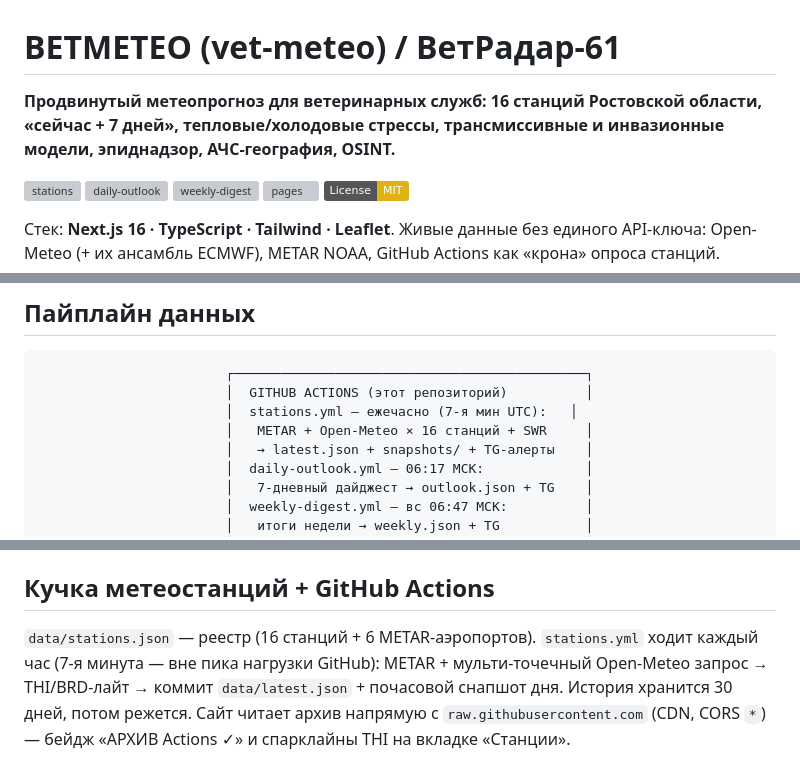
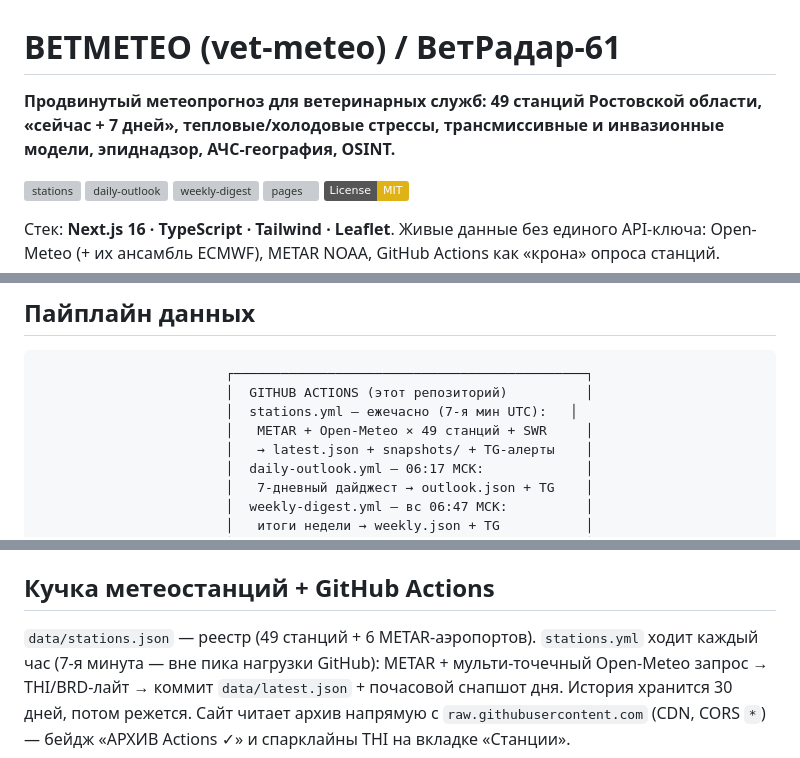
Before and after one commit to shray77/vet-meteo, a Markdown page: README.md, 3 parts joined by grey strips. GitHub-like rendering; badges without logos; grey boxes are pictures that could not be loaded.

Commit message:
docs: README — 16 станций → 49 (актуализация под latest.json)

```diff
--- a/README.md
+++ b/README.md
@@ -1,6 +1,6 @@
 # ВЕТМЕТЕО (vet-meteo) / ВетРадар-61
 
-**Продвинутый метеопрогноз для ветеринарных служб: 16 станций Ростовской области, «сейчас + 7 дней», тепловые/холодовые стрессы, трансмиссивные и инвазионные модели, эпиднадзор, АЧС-география, OSINT.**
+**Продвинутый метеопрогноз для ветеринарных служб: 49 станций Ростовской области, «сейчас + 7 дней», тепловые/холодовые стрессы, трансмиссивные и инвазионные модели, эпиднадзор, АЧС-география, OSINT.**
 
 [![stations](https://github.com/shray77/vet-meteo/actions/workflows/stations.yml/badge.svg)](https://github.com/shray77/vet-meteo/actions/workflows/stations.yml)
 [![daily-outlook](https://github.com/shray77/vet-meteo/actions/workflows/daily-outlook.yml/badge.svg)](https://github.com/shray77/vet-meteo/actions/workflows/daily-outlook.yml)
@@ -41,7 +41,7 @@ Open-Meteo (+ их ансамбль ECMWF), METAR NOAA, GitHub Actions как «
                         ┌─────────────────────────────────────────────┐
                         │  GITHUB ACTIONS (этот репозиторий)          │
                         │  stations.yml — ежечасно (7-я мин UTC):   │
-                        │   METAR + Open-Meteo × 16 станций + SWR     │
+                        │   METAR + Open-Meteo × 49 станций + SWR     │
                         │   → latest.json + snapshots/ + TG-алерты    │
                         │  daily-outlook.yml — 06:17 МСК:             │
                         │   7-дневный дайджест → outlook.json + TG    │
@@ -150,7 +150,7 @@ Open-Meteo **ensemble API** (ECMWF IFS 0.25°, 51 член, без ключа):
 
 ## Кучка метеостанций + GitHub Actions
 
-`data/stations.json` — реестр (16 станций + 6 METAR-аэропортов). `stations.yml` ходит
+`data/stations.json` — реестр (49 станций + 6 METAR-аэропортов). `stations.yml` ходит
 каждый час (7-я минута — вне пика нагрузки GitHub): METAR + мульти-точечный Open-Meteo запрос → THI/BRD-лайт → коммит
 `data/latest.json` + почасовой снапшот дня. История хранится 30 дней, потом режется.
 Сайт читает архив напрямую с `raw.githubusercontent.com` (CDN, CORS `*`) — бейдж
```
